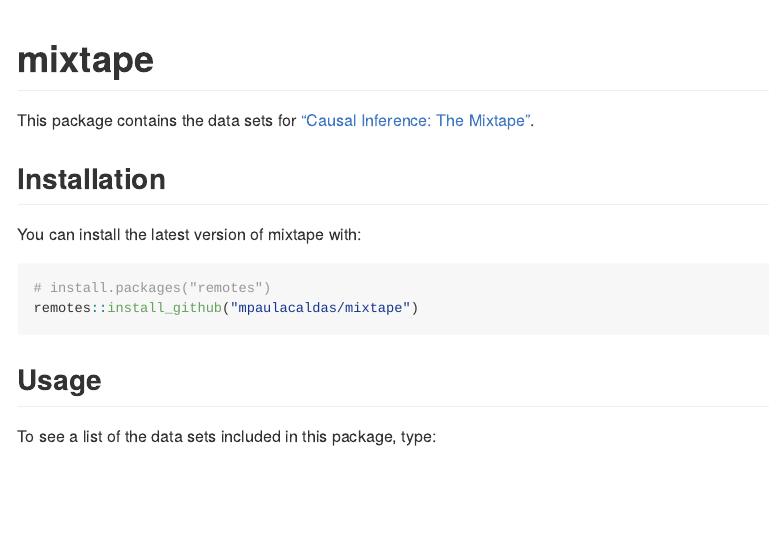
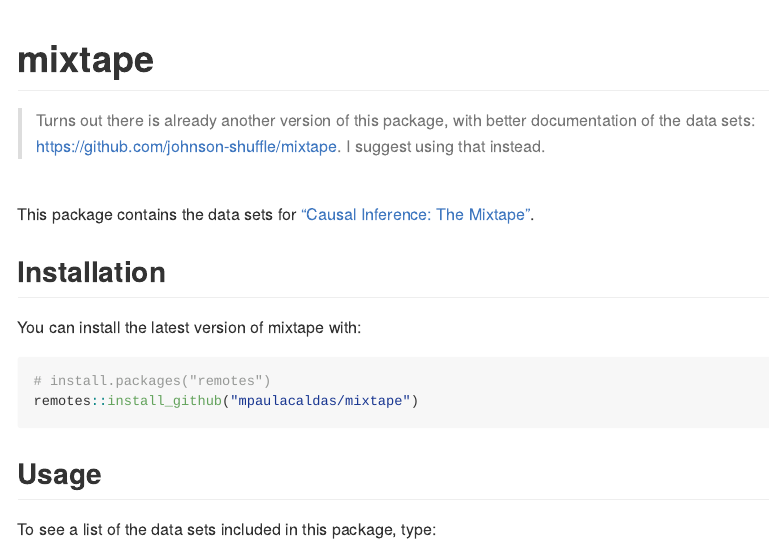
Before and after one commit to mpaulacaldas/mixtape, an R Markdown document (README.Rmd): the page in a window 1100 px wide, from its top. The pictures show the output file README.md that the author committed with the source, drawn offline in the style of GitHub.

Commit message:
Update README

```diff
--- a/README.Rmd
+++ b/README.Rmd
@@ -16,6 +16,10 @@ knitr::opts_chunk$set(
 
 <!-- badges: start -->
 <!-- badges: end -->
+
+> Turns out there is already another version of this package, with better documentation of the data sets: https://github.com/johnson-shuffle/mixtape. I suggest using that instead.
+
+<br/>
 
 This package contains the data sets for ["Causal Inference: The Mixtape"](http://scunning.com/mixtape.html).
 
```
Also changed, not shown: README.md.
